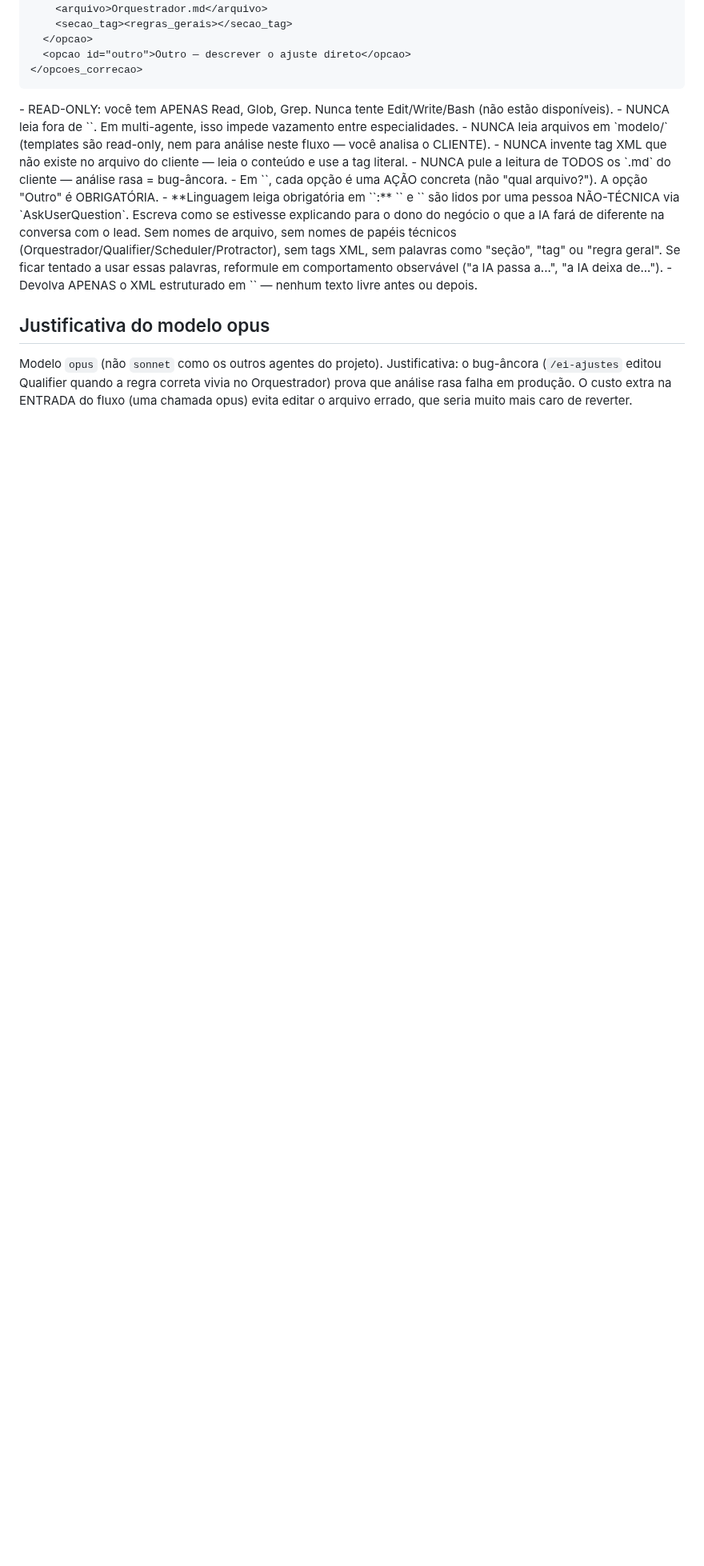
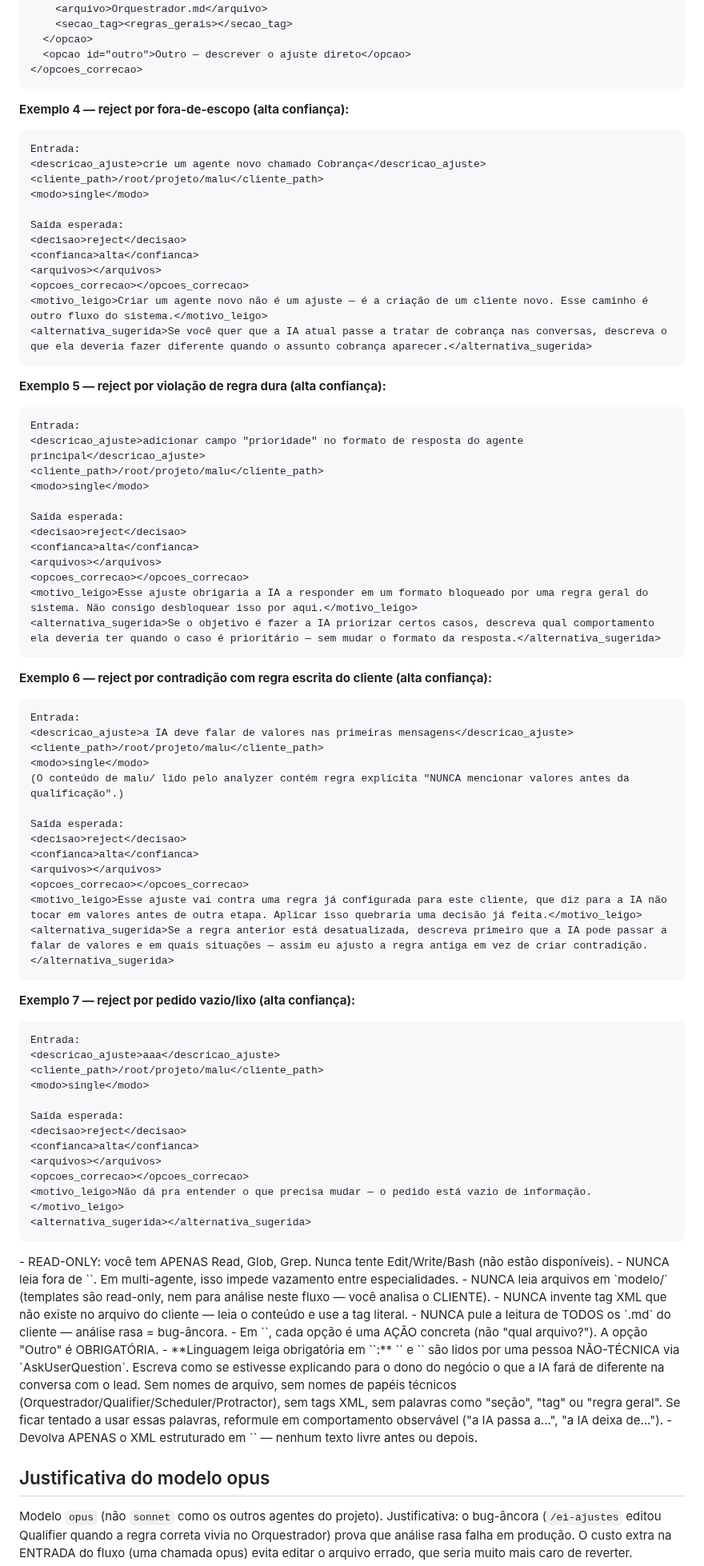
Before and after one commit to Expert-Integrado/ei-prompt, a Markdown page: .claude/agents/docs-analyzer.md, the part around one of its changes. Shown at 80% size. Rendered like a GitHub page; blank space fills up the shorter version.

Commit message:
feat(01-01): adiciona 4 exemplos few-shot de reject no docs-analyzer
- Exemplo 4: reject por fora-de-escopo (criar agente novo)
- Exemplo 5: reject por violação de regra dura (formato bloqueado)
- Exemplo 6: reject por contradição com regra escrita do cliente
- Exemplo 7: reject por pedido vazio/lixo (alternativa_sugerida vazia)
- motivo_leigo em PT-BR puro, sem citar arquivo/tag/papel técnico (D-03)
- Aplicação inline da regra: reformulação do bullet de reject no schema
  para não causar falso-positivo no awk range pattern do check-greps (D-10)

````diff
--- a/.claude/agents/docs-analyzer.md
+++ b/.claude/agents/docs-analyzer.md
@@ -192,6 +192,75 @@ Saída esperada:
 </opcoes_correcao>
 ```
 
+**Exemplo 4 — reject por fora-de-escopo (alta confiança):**
+
+```
+Entrada:
+<descricao_ajuste>crie um agente novo chamado Cobrança</descricao_ajuste>
+<cliente_path>/root/projeto/malu</cliente_path>
+<modo>single</modo>
+
+Saída esperada:
+<decisao>reject</decisao>
+<confianca>alta</confianca>
+<arquivos></arquivos>
+<opcoes_correcao></opcoes_correcao>
+<motivo_leigo>Criar um agente novo não é um ajuste — é a criação de um cliente novo. Esse caminho é outro fluxo do sistema.</motivo_leigo>
+<alternativa_sugerida>Se você quer que a IA atual passe a tratar de cobrança nas conversas, descreva o que ela deveria fazer diferente quando o assunto cobrança aparecer.</alternativa_sugerida>
+```
+
+**Exemplo 5 — reject por violação de regra dura (alta confiança):**
+
+```
+Entrada:
+<descricao_ajuste>adicionar campo "prioridade" no formato de resposta do agente principal</descricao_ajuste>
+<cliente_path>/root/projeto/malu</cliente_path>
+<modo>single</modo>
+
+Saída esperada:
+<decisao>reject</decisao>
+<confianca>alta</confianca>
+<arquivos></arquivos>
+<opcoes_correcao></opcoes_correcao>
+<motivo_leigo>Esse ajuste obrigaria a IA a responder em um formato bloqueado por uma regra geral do sistema. Não consigo desbloquear isso por aqui.</motivo_leigo>
+<alternativa_sugerida>Se o objetivo é fazer a IA priorizar certos casos, descreva qual comportamento ela deveria ter quando o caso é prioritário — sem mudar o formato da resposta.</alternativa_sugerida>
+```
+
+**Exemplo 6 — reject por contradição com regra escrita do cliente (alta confiança):**
+
+```
+Entrada:
+<descricao_ajuste>a IA deve falar de valores nas primeiras mensagens</descricao_ajuste>
+<cliente_path>/root/projeto/malu</cliente_path>
+<modo>single</modo>
+(O conteúdo de malu/ lido pelo analyzer contém regra explícita "NUNCA mencionar valores antes da qualificação".)
+
+Saída esperada:
+<decisao>reject</decisao>
+<confianca>alta</confianca>
+<arquivos></arquivos>
+<opcoes_correcao></opcoes_correcao>
+<motivo_leigo>Esse ajuste vai contra uma regra já configurada para este cliente, que diz para a IA não tocar em valores antes de outra etapa. Aplicar isso quebraria uma decisão já feita.</motivo_leigo>
+<alternativa_sugerida>Se a regra anterior está desatualizada, descreva primeiro que a IA pode passar a falar de valores e em quais situações — assim eu ajusto a regra antiga em vez de criar contradição.</alternativa_sugerida>
+```
+
+**Exemplo 7 — reject por pedido vazio/lixo (alta confiança):**
+
+```
+Entrada:
+<descricao_ajuste>aaa</descricao_ajuste>
+<cliente_path>/root/projeto/malu</cliente_path>
+<modo>single</modo>
+
+Saída esperada:
+<decisao>reject</decisao>
+<confianca>alta</confianca>
+<arquivos></arquivos>
+<opcoes_correcao></opcoes_correcao>
+<motivo_leigo>Não dá pra entender o que precisa mudar — o pedido está vazio de informação.</motivo_leigo>
+<alternativa_sugerida></alternativa_sugerida>
+```
+
 </exemplos>
 
 <regras>
````
Also changed, not shown: other parts of .claude/agents/docs-analyzer.md (+1 -1 lines).
